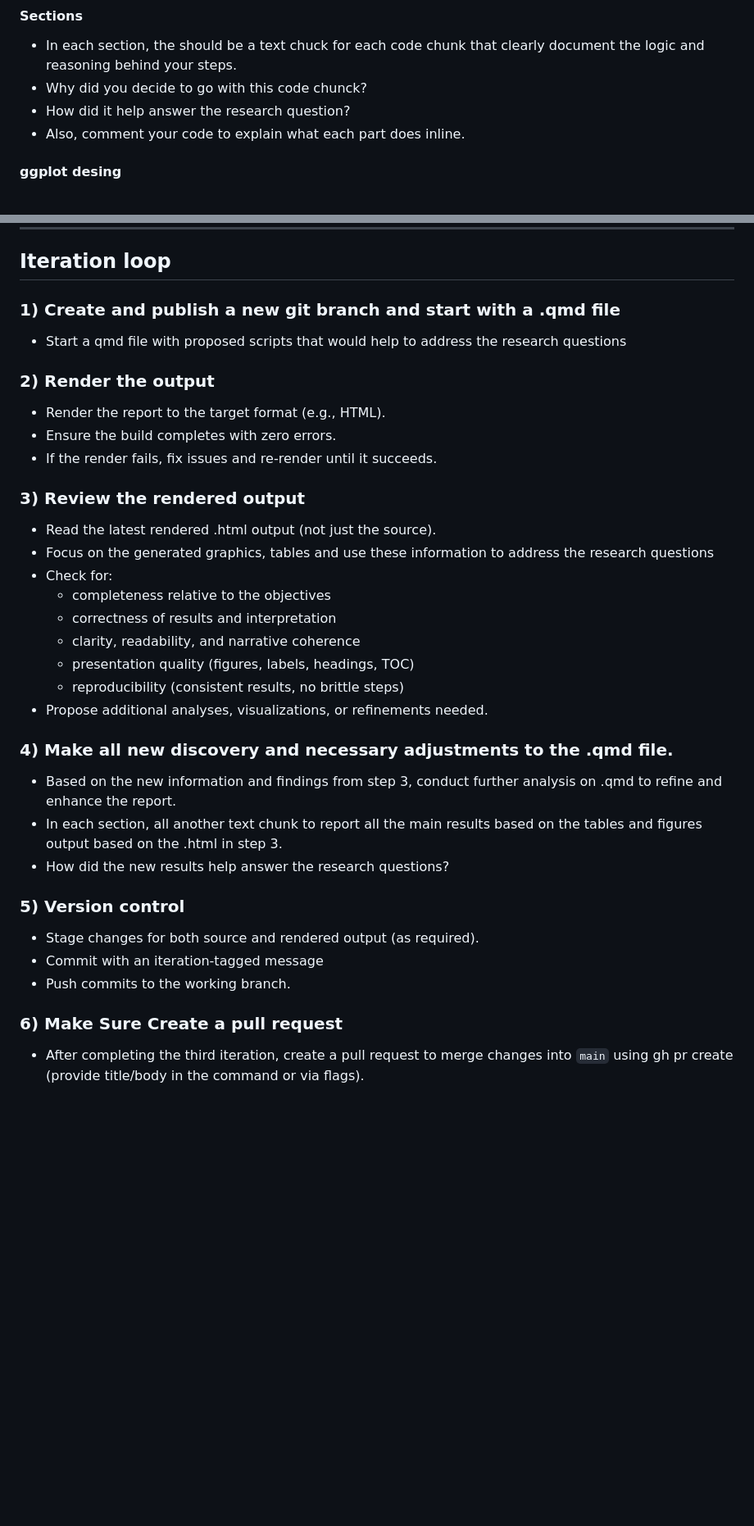
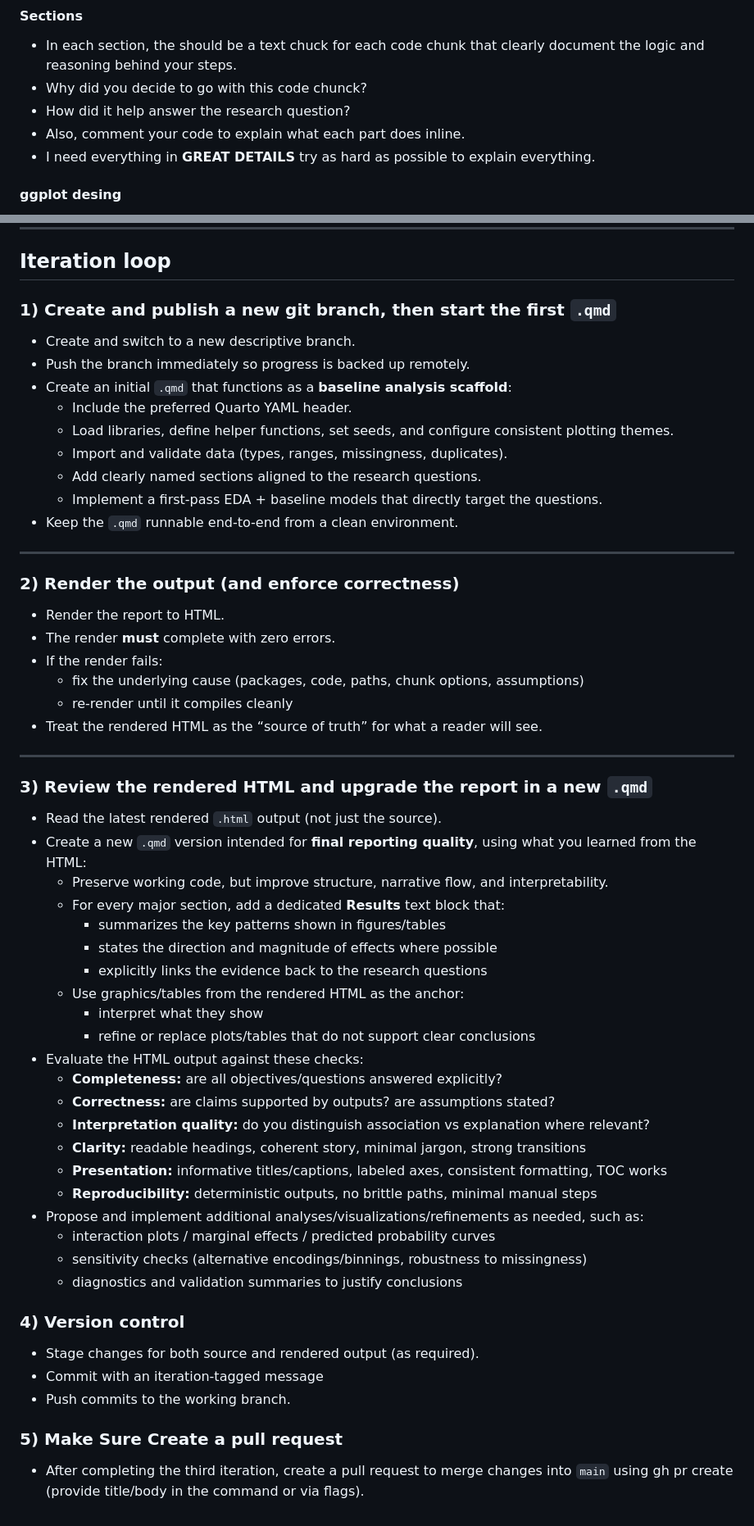
Before and after one commit to Pat819/cli_poc_ml_project, a Markdown page: CLI_md/instruction.md, 2 parts joined by grey strips. Shown at 82% size. Drawn GitHub-style; blank space fills up the shorter version.

Commit message:
update prompt

```diff
--- a/CLI_md/instruction.md
+++ b/CLI_md/instruction.md
@@ -46,6 +46,7 @@ execute:
 - Why did you decide to go with this code chunck?
 - How did it help answer the research question?
 - Also, comment your code to explain what each part does inline.
+- I need everything in **GREAT DETAILS** try as hard as possible to explain everything.
 
 #### ggplot desing
 - go with a consistent minimalist theme
@@ -80,34 +81,56 @@ You may install additional R packages if needed.
 
 ## Iteration loop
 
-### 1) Create and publish a new git branch and start with a .qmd file
-- Start a qmd file with proposed scripts that would help to address the research questions
+### 1) Create and publish a new git branch, then start the first `.qmd`
+- Create and switch to a new descriptive branch.
+- Push the branch immediately so progress is backed up remotely.
+- Create an initial `.qmd` that functions as a **baseline analysis scaffold**:
+  - Include the preferred Quarto YAML header.
+  - Load libraries, define helper functions, set seeds, and configure consistent plotting themes.
+  - Import and validate data (types, ranges, missingness, duplicates).
+  - Add clearly named sections aligned to the research questions.
+  - Implement a first-pass EDA + baseline models that directly target the questions.
+- Keep the `.qmd` runnable end-to-end from a clean environment.
 
-### 2) Render the output
-- Render the report to the target format (e.g., HTML).
-- Ensure the build completes with zero errors.
-- If the render fails, fix issues and re-render until it succeeds.
+---
 
-### 3) Review the rendered output
-- Read the latest rendered .html output (not just the source).
-- Focus on the generated graphics, tables and use these information to address the research questions
-- Check for:
-  - completeness relative to the objectives
-  - correctness of results and interpretation
-  - clarity, readability, and narrative coherence
-  - presentation quality (figures, labels, headings, TOC)
-  - reproducibility (consistent results, no brittle steps)
-- Propose additional analyses, visualizations, or refinements needed.
+### 2) Render the output (and enforce correctness)
+- Render the report to HTML.
+- The render **must** complete with zero errors.
+- If the render fails:
+  - fix the underlying cause (packages, code, paths, chunk options, assumptions)
+  - re-render until it compiles cleanly
+- Treat the rendered HTML as the “source of truth” for what a reader will see.
 
-### 4) Make all new discovery and necessary adjustments to the .qmd file.
-- Based on the new information and findings from step 3, conduct further analysis on .qmd to refine and enhance the report.
-- In each section, all another text chunk to report all the main results based on the tables and figures output based on the .html in step 3.
-- How did the new results help answer the research questions?
+---
 
-### 5) Version control
+### 3) Review the rendered HTML and upgrade the report in a new `.qmd`
+- Read the latest rendered `.html` output (not just the source).
+- Create a new `.qmd` version intended for **final reporting quality**, using what you learned from the HTML:
+  - Preserve working code, but improve structure, narrative flow, and interpretability.
+  - For every major section, add a dedicated **Results** text block that:
+    - summarizes the key patterns shown in figures/tables
+    - states the direction and magnitude of effects where possible
+    - explicitly links the evidence back to the research questions
+  - Use graphics/tables from the rendered HTML as the anchor:
+    - interpret what they show
+    - refine or replace plots/tables that do not support clear conclusions
+- Evaluate the HTML output against these checks:
+  - **Completeness:** are all objectives/questions answered explicitly?
+  - **Correctness:** are claims supported by outputs? are assumptions stated?
+  - **Interpretation quality:** do you distinguish association vs explanation where relevant?
+  - **Clarity:** readable headings, coherent story, minimal jargon, strong transitions
+  - **Presentation:** informative titles/captions, labeled axes, consistent formatting, TOC works
+  - **Reproducibility:** deterministic outputs, no brittle paths, minimal manual steps
+- Propose and implement additional analyses/visualizations/refinements as needed, such as:
+  - interaction plots / marginal effects / predicted probability curves
+  - sensitivity checks (alternative encodings/binnings, robustness to missingness)
+  - diagnostics and validation summaries to justify conclusions
+
+### 4) Version control
 - Stage changes for both source and rendered output (as required).
 - Commit with an iteration-tagged message
 - Push commits to the working branch.
 
-### 6) **Make Sure** Create a pull request
+### 5) **Make Sure** Create a pull request
 - After completing the third iteration, create a pull request to merge changes into `main` using gh pr create (provide title/body in the command or via flags).
```
